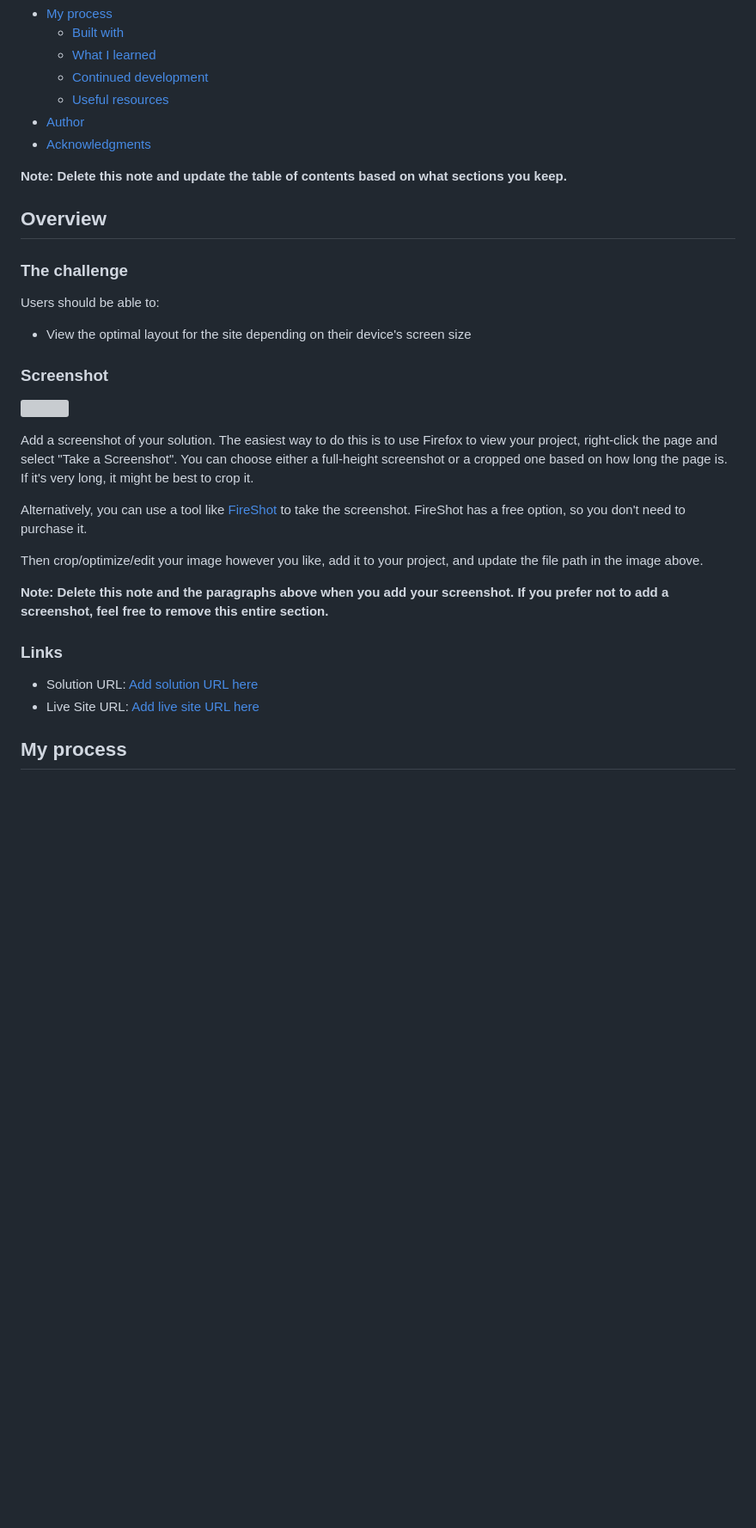
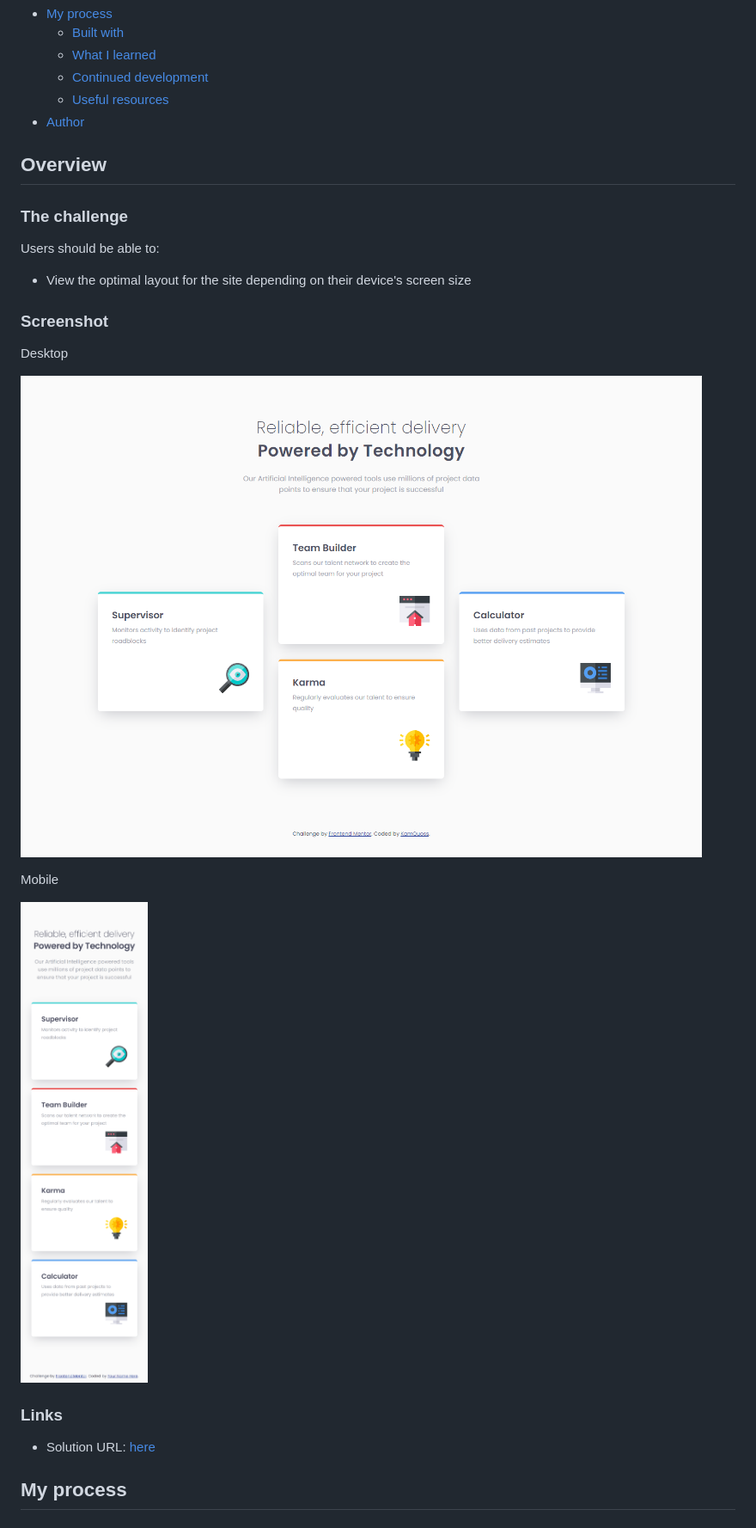
Before and after one commit to KamQuoss/four-card-feature-section-master, a Markdown page: README-template.md, the part around the change printed below. Shown: that part at 86% size. Drawn GitHub-style; pictures changed too: images/desktop_screen.png (added), images/mobile_screen.png (added); blank space fills up the shorter version; grey boxes are pictures that could not be loaded.

```diff
--- a/README-template.md
+++ b/README-template.md
@@ -14,9 +14,6 @@ This is a solution to the [Four card feature section challenge on Frontend Mento
   - [Continued development](#continued-development)
   - [Useful resources](#useful-resources)
 - [Author](#author)
-- [Acknowledgments](#acknowledgments)
-
-**Note: Delete this note and update the table of contents based on what sections you keep.**
 
 ## Overview
 
@@ -27,21 +24,17 @@ Users should be able to:
 - View the optimal layout for the site depending on their device's screen size
 
 ### Screenshot
+Desktop
 
-![](./screenshot.jpg)
+![](./images/desktop_screen.png)
 
-Add a screenshot of your solution. The easiest way to do this is to use Firefox to view your project, right-click the page and select "Take a Screenshot". You can choose either a full-height screenshot or a cropped one based on how long the page is. If it's very long, it might be best to crop it.
+Mobile
 
-Alternatively, you can use a tool like [FireShot](https://getfireshot.com/) to take the screenshot. FireShot has a free option, so you don't need to purchase it.
-
-Then crop/optimize/edit your image however you like, add it to your project, and update the file path in the image above.
-
-**Note: Delete this note and the paragraphs above when you add your screenshot. If you prefer not to add a screenshot, feel free to remove this entire section.**
+![](./images/mobile_screen.png)
 
 ### Links
 
-- Solution URL: [Add solution URL here](https://your-solution-url.com)
-- Live Site URL: [Add live site URL here](https://your-live-site-url.com)
+- Solution URL: [here](https://kamquoss.github.io/four-card-feature-section-master/)
 
 ## My process
 
```
Also changed, not shown: other parts of README-template.md (+8 -45 lines), 4 other files.
